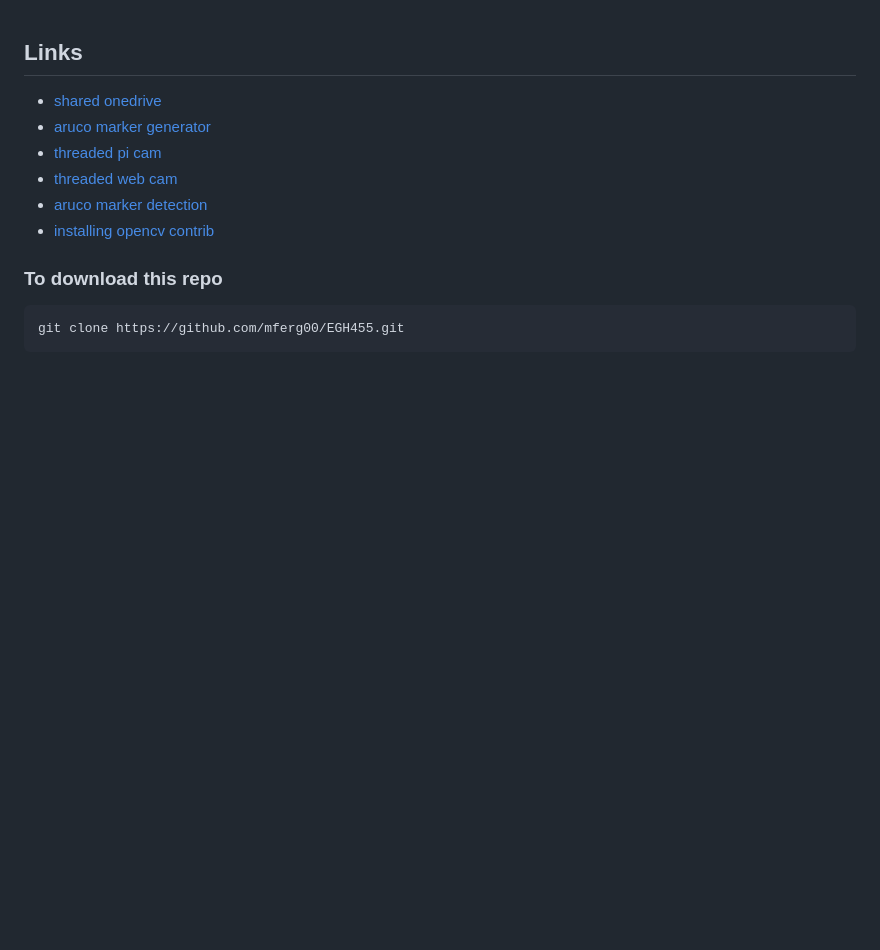
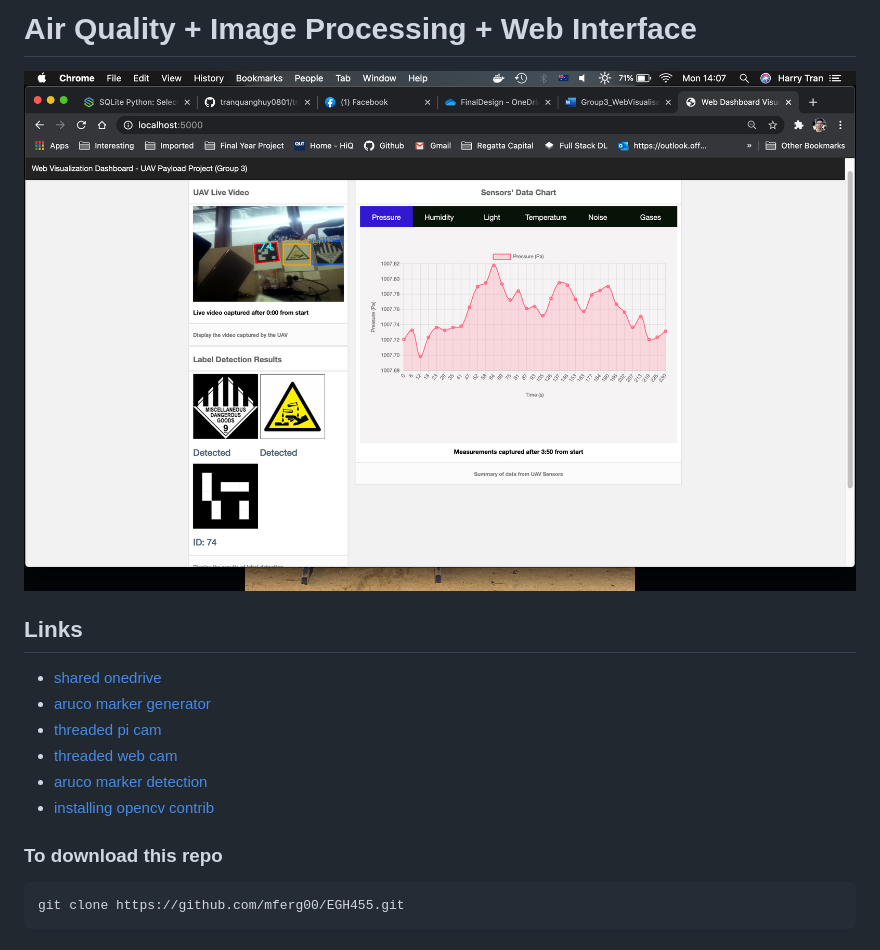
Before and after one commit to mferg00/EGH455, a Markdown page: README.md, the part around the change. GitHub-like rendering; pictures changed too: images/AQ-IP-Web-integrate.png (added); blank space fills up the shorter version.

Commit message:
update web interface and reamde

```diff
--- a/README.md
+++ b/README.md
@@ -1,3 +1,7 @@
+# Air Quality + Image Processing + Web Interface
+
+![Result](images/AQ-IP-Web-integrate.png)
+
 ## Links
 
 - [shared onedrive](https://onedrive.live.com/?authkey=%21AEtXz6ZQhn9NSGw&id=A351A6FF64AC7DB0%2146430&cid=A351A6FF64AC7DB0)
```
Also changed, not shown: 10 other files.
